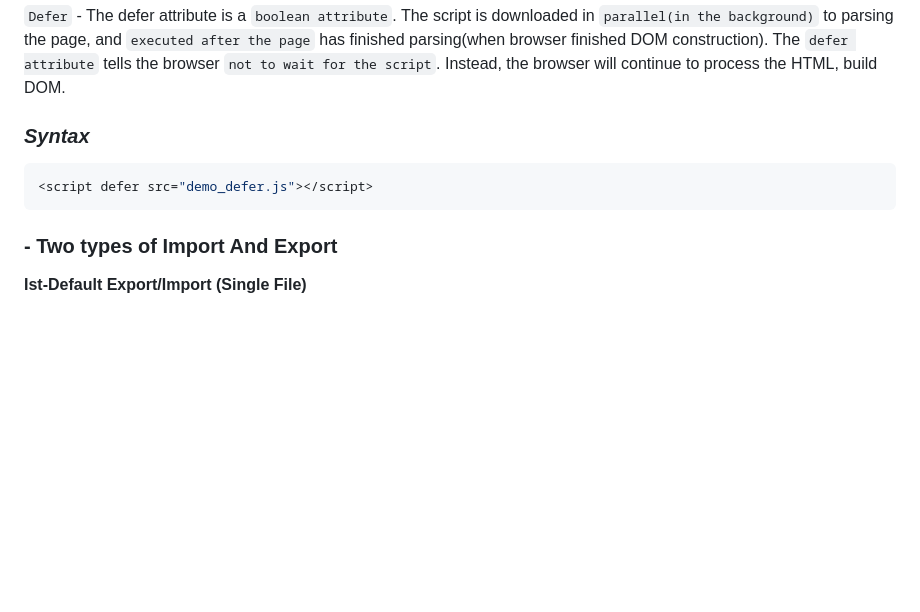
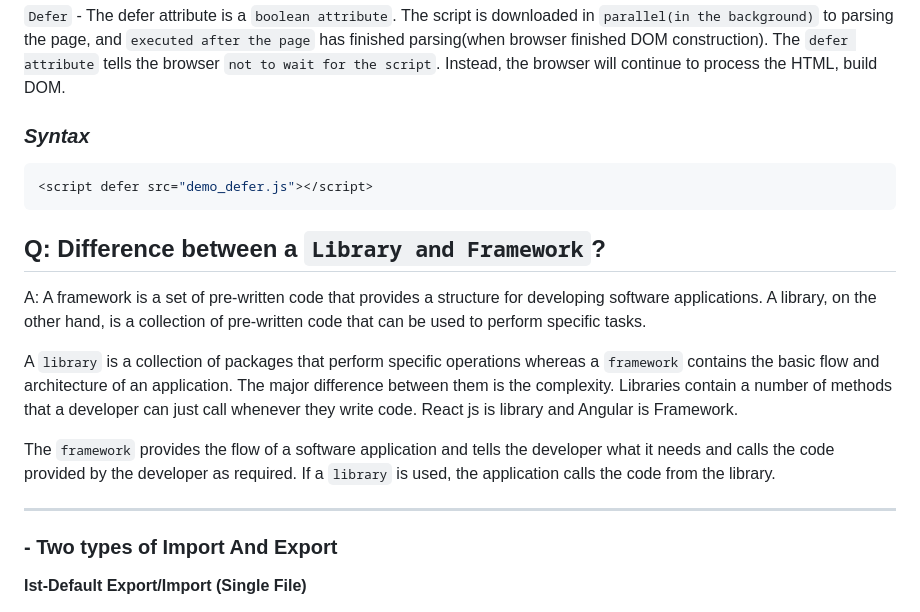
Before and after one commit to SamarSiddiqui/Hello-React, a Markdown page: README.md, the part around the change. GitHub-like rendering; blank space fills up the shorter version.

````diff
--- a/README.md
+++ b/README.md
@@ -59,6 +59,15 @@ A: `Async` - The async attribute is a `boolean attribute`. The script is downloa
 <script defer src="demo_defer.js"></script>
 ```
 
+## Q: Difference between a `Library and Framework`?
+
+A: A framework is a set of pre-written code that provides a structure for developing software applications. A library, on the other hand, is a collection of pre-written code that can be used to perform specific tasks.
+
+A `library` is a collection of packages that perform specific operations whereas a `framework` contains the basic flow and architecture of an application. The major difference between them is the complexity. Libraries contain a number of methods that a developer can just call whenever they write code. React js is library and Angular is Framework.
+
+The `framework` provides the flow of a software application and tells the developer what it needs and calls the code provided by the developer as required. If a `library` is used, the application calls the code from the library.
+
+------------------------------
 ### - Two types of Import And Export
 
 **Ist-Default Export/Import (Single File)**
````
